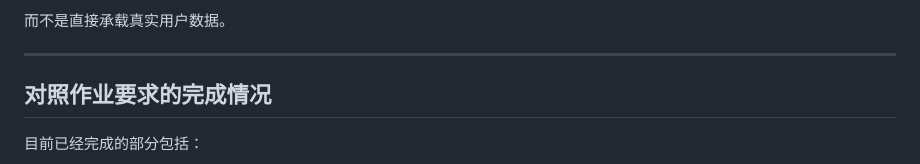
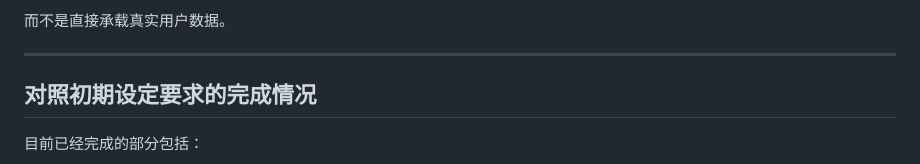
Before and after one commit to Wallfacer-DuanMu/Multi_Memory_chatbot, a Markdown page: README.md, the part around the change. Rendered like a GitHub page.

```diff
--- a/README.md
+++ b/README.md
@@ -293,7 +293,7 @@ curl -X POST http://127.0.0.1:8080/api/chat \
 
 ---
 
-## 对照作业要求的完成情况
+## 对照初期设定要求的完成情况
 
 目前已经完成的部分包括：
 
```
